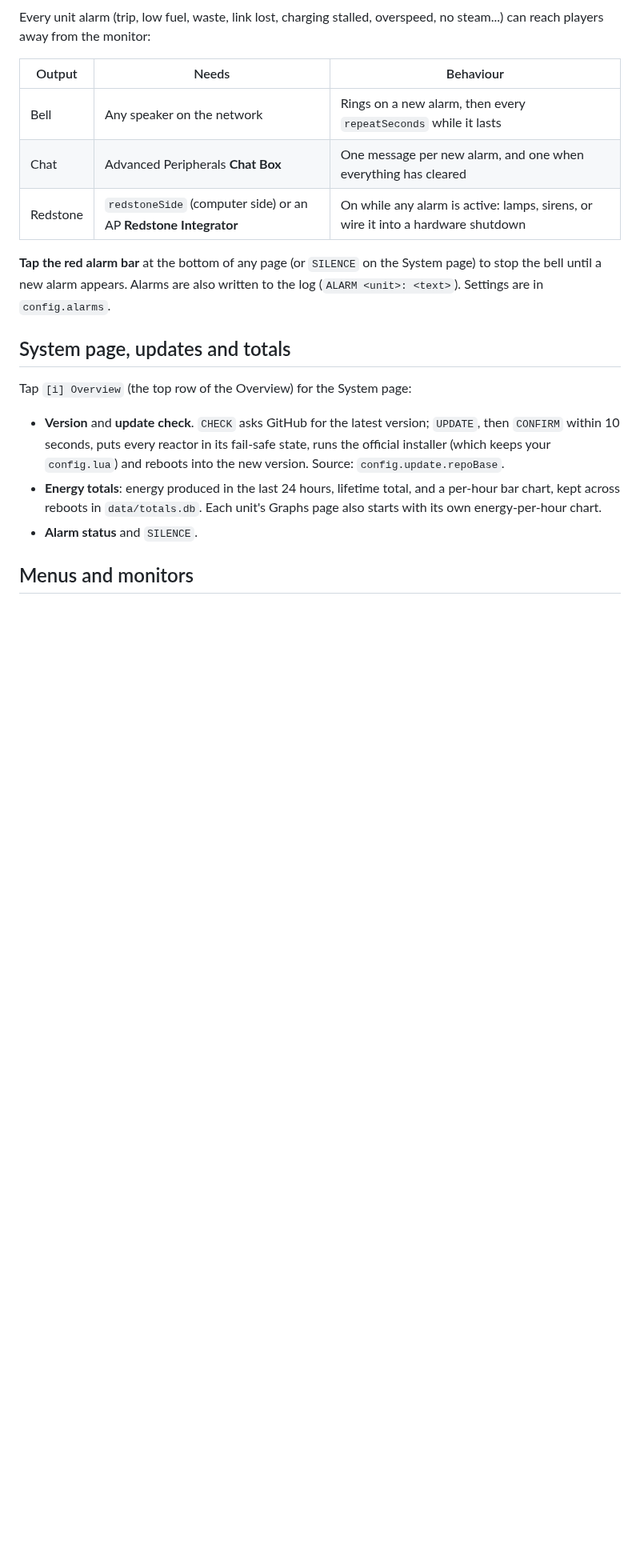
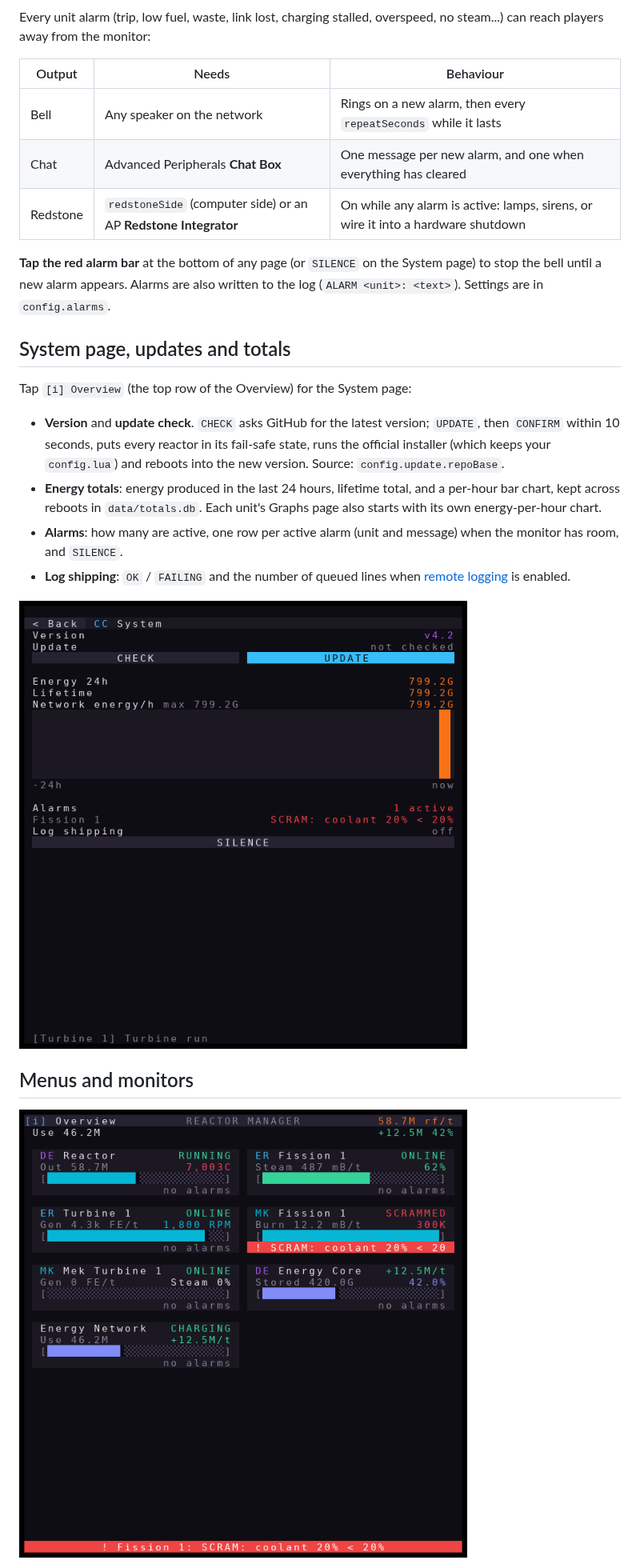
Before and after one commit to owzo/CC-Tweaked-Draconic-Manager, a Markdown page: README.md, the part around one of its changes. Shown at 80% size. Drawn GitHub-style; pictures changed too: docs/ui/overview_alarm_57x38.png (added), docs/ui/system_57x38.png (added); blank space fills up the shorter version.

```diff
--- a/README.md
+++ b/README.md
@@ -325,8 +325,16 @@ Tap `[i] Overview` (the top row of the Overview) for the System page:
 - **Energy totals**: energy produced in the last 24 hours, lifetime total,
   and a per-hour bar chart, kept across reboots in `data/totals.db`. Each
   unit's Graphs page also starts with its own energy-per-hour chart.
-- **Alarm status** and `SILENCE`.
+- **Alarms**: how many are active, one row per active alarm (unit and
+  message) when the monitor has room, and `SILENCE`.
+- **Log shipping**: `OK` / `FAILING` and the number of queued lines when
+  [remote logging](#option-2-send-the-logs-to-a-collector-any-pc-or-server)
+  is enabled.
+
+![System page (57x38)](docs/ui/system_57x38.png)
 
 ## Menus and monitors
 
+![Overview on a 3x3 monitor at text scale 0.5 (57x38)](docs/ui/overview_alarm_57x38.png)
+
 With more than one unit (reactor, turbine or energy store), every monitor
```
Also changed, not shown: other parts of README.md (+46 -11 lines), docs/ui/detail_29x19.png (added), docs/ui/detail_57x38.png (added), docs/ui/graphs_57x38.png (added), docs/ui/overview_29x19.png (added), 9 other files.
